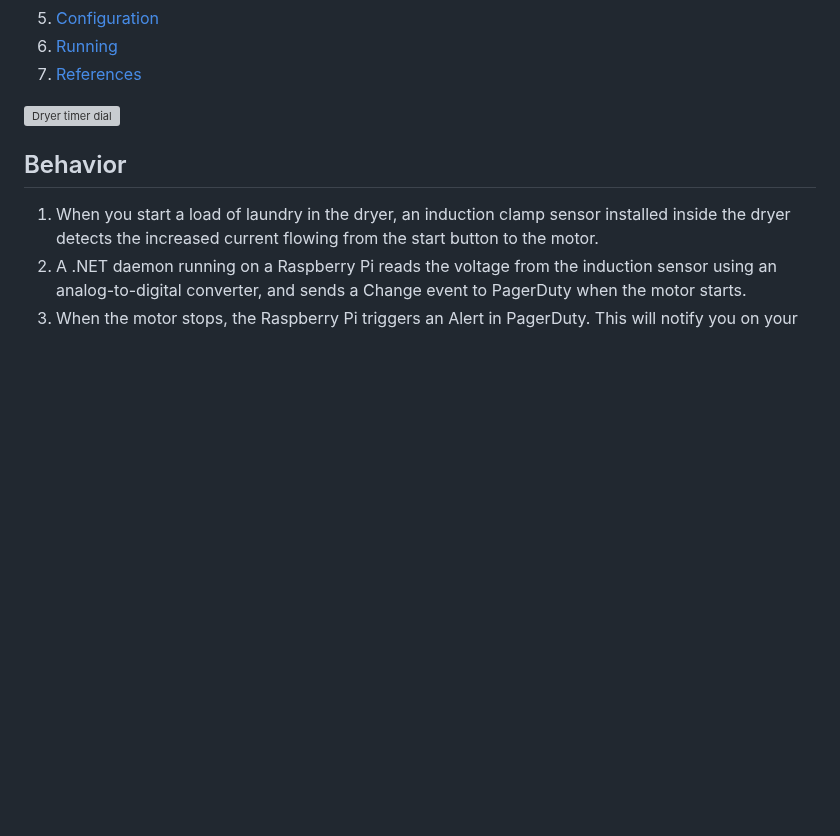
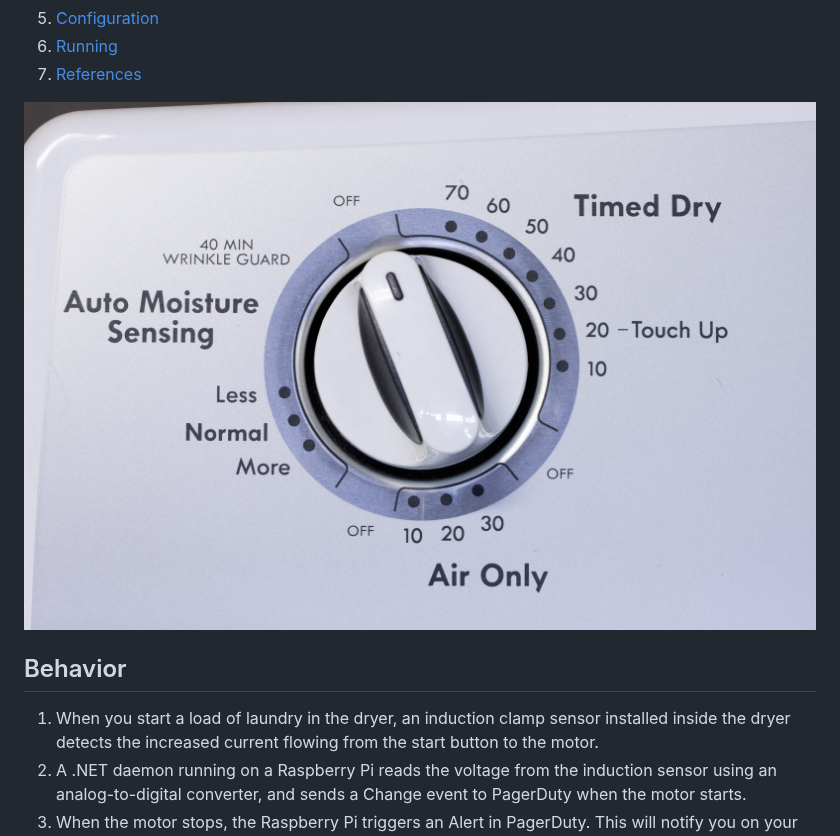
Before and after one commit to Aldaviva/DryerDuty, a Markdown page: Readme.md, the part around the change. Rendered like a GitHub page; pictures changed too: .github/images/readme-header.jpg (added); blank space fills up the shorter version; grey boxes are pictures that could not be loaded.

Commit message:
Resize readme header image to not be too big (good enough for 2x DPI at the wider GitHub column of the readme file, not the repo front page — 2024px)

```diff
--- a/Readme.md
+++ b/Readme.md
@@ -19,7 +19,7 @@ DryerDuty
 
 <!-- /MarkdownTOC -->
 
-![Dryer timer dial](.github/images/header.jpg)
+![Dryer timer dial](.github/images/readme-header.jpg)
 
 <a id="behavior"></a>
 ## Behavior
```
